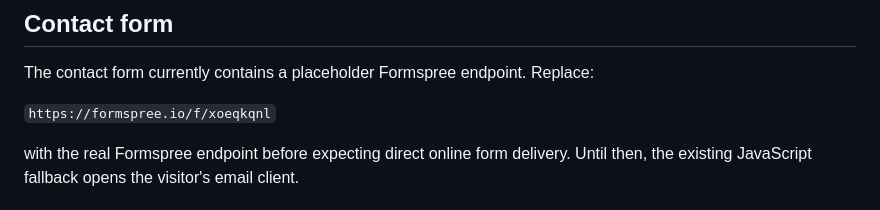
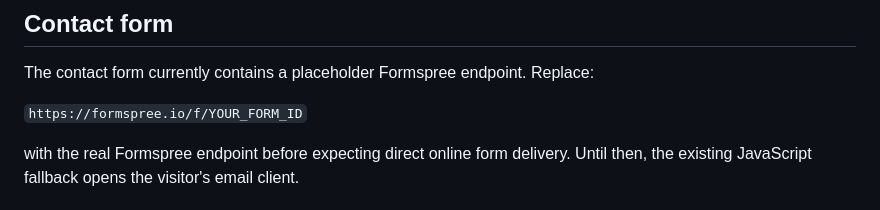
Before and after one commit to dvijay2me/a1-traffic-solutions, a Markdown page: README.md, the part around the change. GitHub-like rendering.

```diff
--- a/README.md
+++ b/README.md
@@ -46,7 +46,7 @@ No build step is required.
 
 The contact form currently contains a placeholder Formspree endpoint. Replace:
 
-`https://formspree.io/f/xoeqkqnl`
+`https://formspree.io/f/YOUR_FORM_ID`
 
 with the real Formspree endpoint before expecting direct online form delivery. Until then, the existing JavaScript fallback opens the visitor's email client.
 
```
